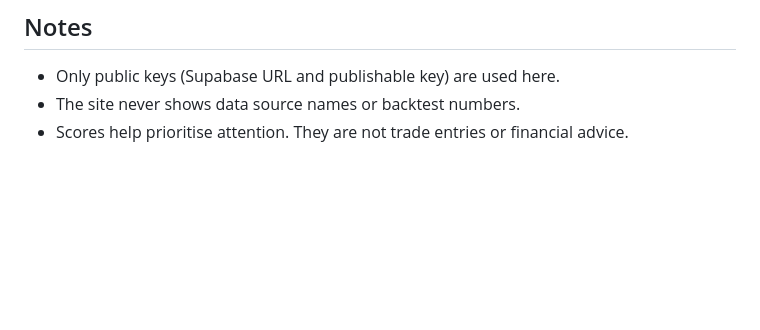
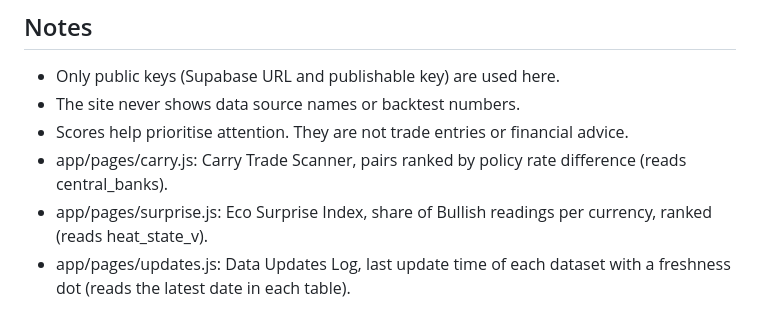
Before and after one commit to osaroboeghosa/tredo-web, a Markdown page: README.md, the part around the change. GitHub-like rendering; blank space fills up the shorter version.

Commit message:
Update README with new page descriptions

```diff
--- a/README.md
+++ b/README.md
@@ -42,3 +42,6 @@ Left from the first version (index.html, scores.html, pair.html, central-banks.h
 - Only public keys (Supabase URL and publishable key) are used here.
 - The site never shows data source names or backtest numbers.
 - Scores help prioritise attention. They are not trade entries or financial advice.
+- app/pages/carry.js: Carry Trade Scanner, pairs ranked by policy rate difference (reads central_banks).
+- app/pages/surprise.js: Eco Surprise Index, share of Bullish readings per currency, ranked (reads heat_state_v).
+- app/pages/updates.js: Data Updates Log, last update time of each dataset with a freshness dot (reads the latest date in each table).
```
